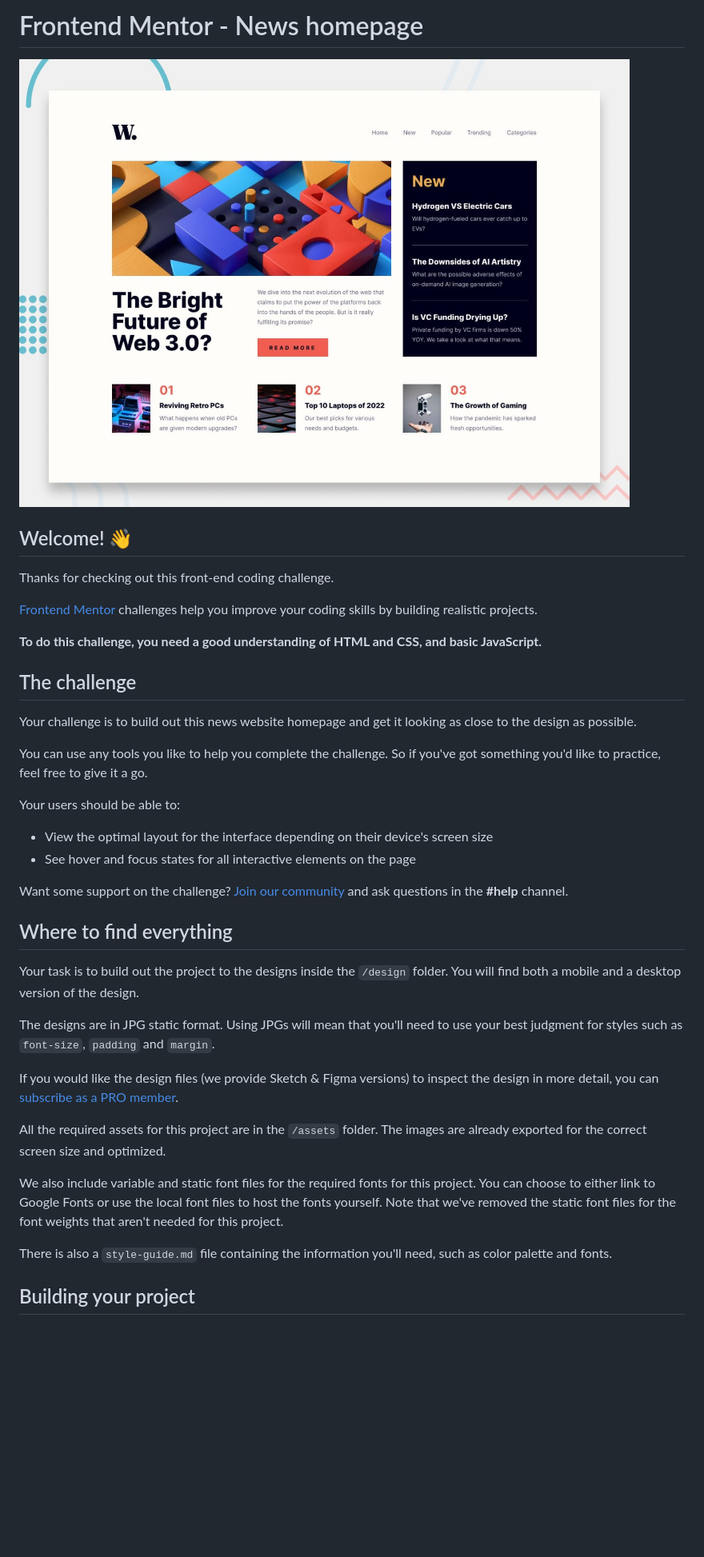
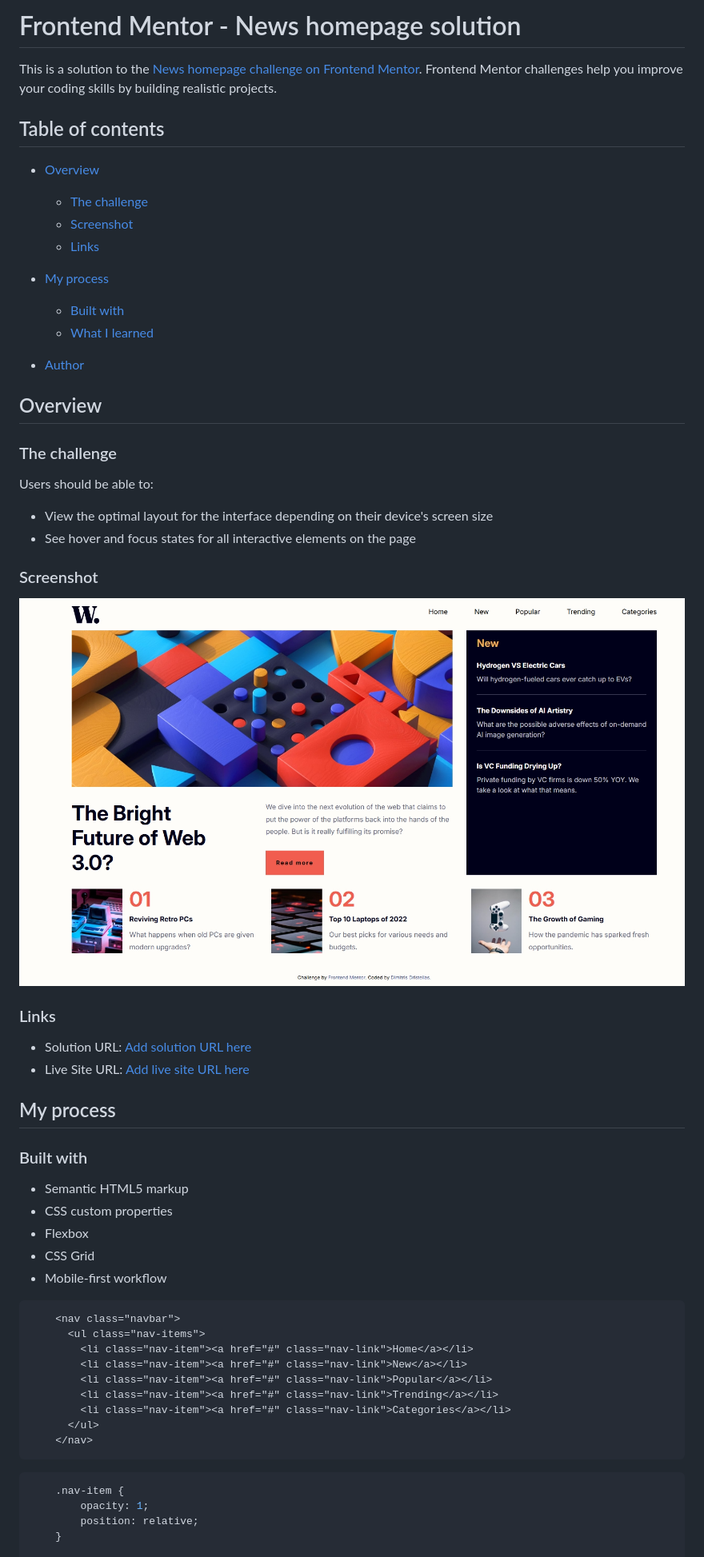
Before and after one commit to dimitrisdr/news-homepage-main, a Markdown page: README.md, the part around the change printed below. Shown: that part at 80% size. GitHub-like rendering; pictures changed too: screenshot.png (added); blank space fills up the shorter version.

Commit message:
upgrade hovers and readme

````diff
--- a/README.md
+++ b/README.md
@@ -1,41 +1,63 @@
-# Frontend Mentor - News homepage
+# Frontend Mentor - News homepage solution
 
-![Design preview for the News homepage coding challenge](./design/desktop-preview.jpg)
+This is a solution to the [News homepage challenge on Frontend Mentor](https://www.frontendmentor.io/challenges/news-homepage-H6SWTa1MFl). Frontend Mentor challenges help you improve your coding skills by building realistic projects.
 
-## Welcome! 👋
+## Table of contents
 
-Thanks for checking out this front-end coding challenge.
+- [Overview](#overview)
+  - [The challenge](#the-challenge)
+  - [Screenshot](#screenshot)
+  - [Links](#links)
+- [My process](#my-process)
+  - [Built with](#built-with)
+  - [What I learned](#what-i-learned)
 
-[Frontend Mentor](https://www.frontendmentor.io) challenges help you improve your coding skills by building realistic projects.
+- [Author](#author)
 
-**To do this challenge, you need a good understanding of HTML and CSS, and basic JavaScript.**
 
-## The challenge
+## Overview
 
-Your challenge is to build out this news website homepage and get it looking as close to the design as possible.
+### The challenge
 
-You can use any tools you like to help you complete the challenge. So if you've got something you'd like to practice, feel free to give it a go.
-
-Your users should be able to:
+Users should be able to:
 
 - View the optimal layout for the interface depending on their device's screen size
 - See hover and focus states for all interactive elements on the page
 
-Want some support on the challenge? [Join our community](https://www.frontendmentor.io/community) and ask questions in the **#help** channel.
+### Screenshot
 
-## Where to find everything
+![](./screenshot.png)
 
-Your task is to build out the project to the designs inside the `/design` folder. You will find both a mobile and a desktop version of the design.
 
-The designs are in JPG static format. Using JPGs will mean that you'll need to use your best judgment for styles such as `font-size`, `padding` and `margin`.
+### Links
 
-If you would like the design files (we provide Sketch & Figma versions) to inspect the design in more detail, you can [subscribe as a PRO member](https://www.frontendmentor.io/pro).
+- Solution URL: [Add solution URL here](https://your-solution-url.com)
+- Live Site URL: [Add live site URL here](https://your-live-site-url.com)
 
-All the required assets for this project are in the `/assets` folder. The images are already exported for the correct screen size and optimized.
+## My process
 
-We also include variable and static font files for the required fonts for this project. You can choose to either link to Google Fonts or use the local font files to host the fonts yourself. Note that we've removed the static font files for the font weights that aren't needed for this project.
+### Built with
 
-There is also a `style-guide.md` file containing the information you'll need, such as color palette and fonts.
+- Semantic HTML5 markup
+- CSS custom properties
+- Flexbox
+- CSS Grid
+- Mobile-first workflow
 
-## Building your project
+```html
+    <nav class="navbar">
+      <ul class="nav-items">
+        <li class="nav-item"><a href="#" class="nav-link">Home</a></li>
+        <li class="nav-item"><a href="#" class="nav-link">New</a></li>
+        <li class="nav-item"><a href="#" class="nav-link">Popular</a></li>
+        <li class="nav-item"><a href="#" class="nav-link">Trending</a></li>
+        <li class="nav-item"><a href="#" class="nav-link">Categories</a></li>
+      </ul>
+    </nav>
+```
+```css
+    .nav-item {
+        opacity: 1;
+        position: relative;
+    }
 
````
Also changed, not shown: other parts of README.md (+18 -53 lines), README-template.md (deleted, +0 -63 lines), 1 other file.
